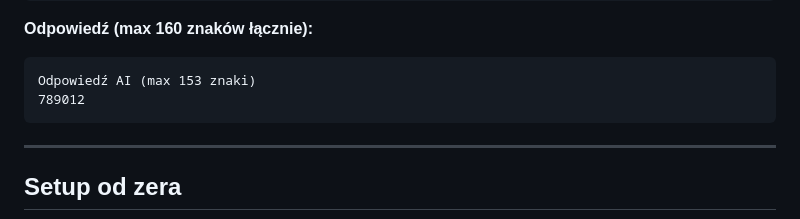
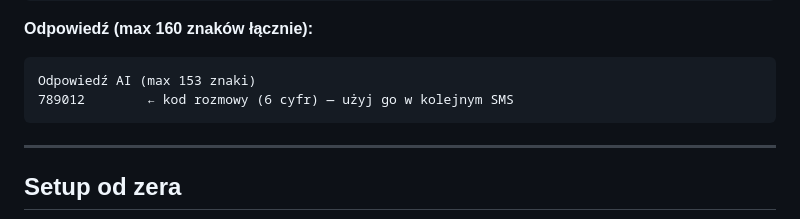
Before and after one commit to Andrish97/brick_ai, a Markdown page: README.md, the part around the change. Rendered like a GitHub page.

Commit message:
docs: add arrow annotation for conv code in reply example

````diff
--- a/README.md
+++ b/README.md
@@ -18,7 +18,7 @@ treść wiadomości
 **Odpowiedź (max 160 znaków łącznie):**
 ```
 Odpowiedź AI (max 153 znaki)
-789012
+789012        ← kod rozmowy (6 cyfr) — użyj go w kolejnym SMS
 ```
 
 ---
````
